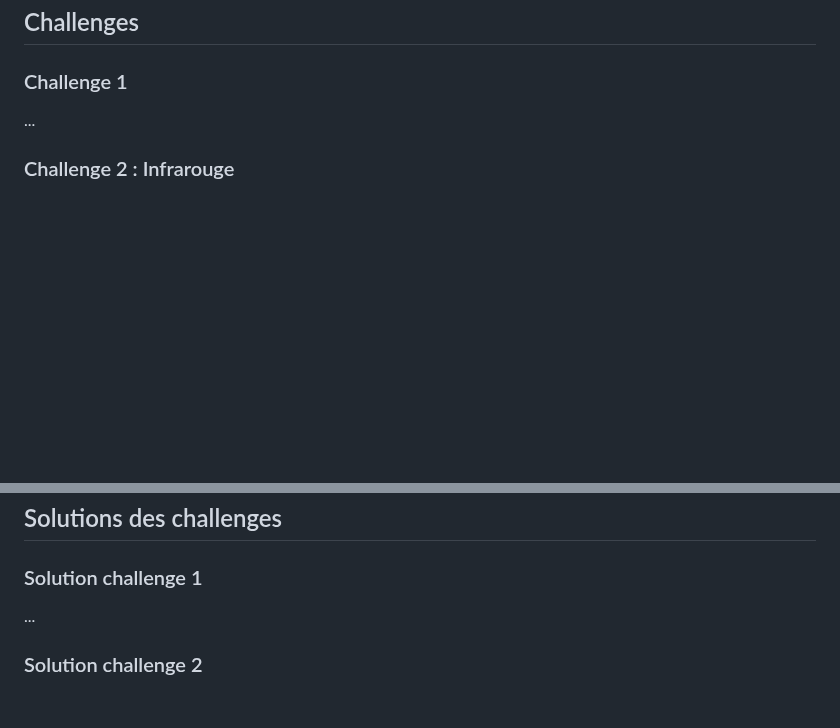
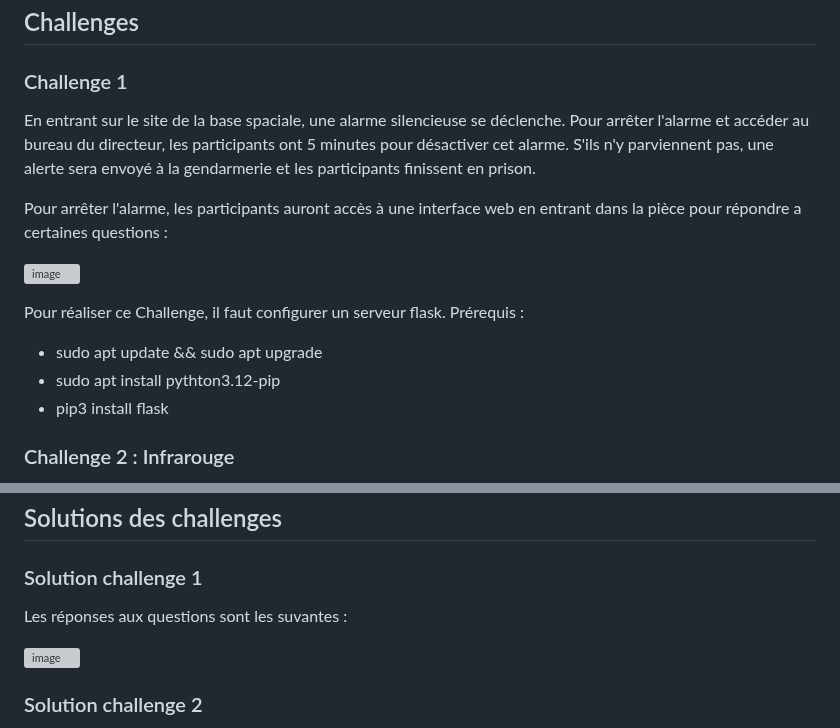
Before and after one commit to RipYep/Escape-Game, a Markdown page: README.md, 2 parts joined by grey strips. GitHub-like rendering; blank space fills up the shorter version; grey boxes are pictures that could not be loaded.

```diff
--- a/README.md
+++ b/README.md
@@ -65,7 +65,19 @@ Le code du coffre est l'année de l'attaque de Pearl Harbor, soit 1941._
 ## Challenges
 
 ### Challenge 1
-...
+En entrant sur le site de la base spaciale, une alarme silencieuse se déclenche. Pour arrêter l'alarme et accéder au bureau du directeur, les participants ont 5 minutes pour désactiver cet alarme. S'ils n'y parviennent pas, une alerte sera envoyé à la gendarmerie et les participants finissent en prison.
+
+Pour arrêter l'alarme, les participants auront accès à une interface web en entrant dans la pièce pour répondre a certaines questions :
+
+![image](https://github.com/user-attachments/assets/6e84c653-86b3-4efb-9781-6f9f50cc316b)
+
+Pour réaliser ce Challenge, il faut configurer un serveur flask.
+Prérequis :
+ - sudo apt update && sudo apt upgrade
+ - sudo apt install pythton3.12-pip
+ - pip3 install flask
+
+
 
 ### Challenge 2 : Infrarouge
 Avec la télécommande infrarouge, ils devront débloquer le coffre du CEO. Dans ce coffre ils trouveront le code de lancement d'Ariane 6, l'identifiant et code du compte bancaire du CEO, login et mot de passe à son compte, une photo de famille, des documents (il)légaux, de l'or, et une liste de ses collaborateurs. Tout ce qu'il faut pour usurper le CEO (si nos participants/participantes se sentent... Malveillants/Malveillantes), ne serait-ce que pour quelques heures, voire quelques minutes/secondes. Largement suffisant pour causer des dégâts conséquents à sa réputation, son entreprise, et notamment sa vie.
@@ -151,7 +163,10 @@ sudo ir-keytable -c -w /etc/rc_keymaps/customRemote.toml
 ## Solutions des challenges
 
 ### Solution challenge 1
-...
+Les réponses aux questions sont les suvantes :
+
+![image](https://github.com/user-attachments/assets/5eb81ac7-09b0-404b-a01d-15aedb930b71)
+
 
 ### Solution challenge 2
 Le code pour débloquer le coffre est l'année de l'attaque de Pearl Harbor en 1941. Une fois ce code entré, ils déverrouillent le coffre et doivent ensuite choisir entre fuir avec son contenu ou rester et lancer la fusée en se connectant au compte du CEO avec son identifiant de connexion.
```
